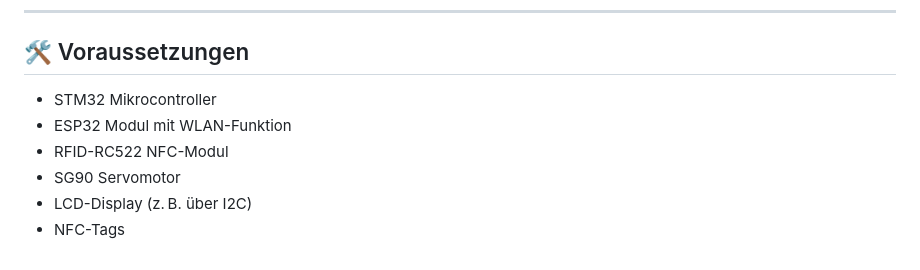
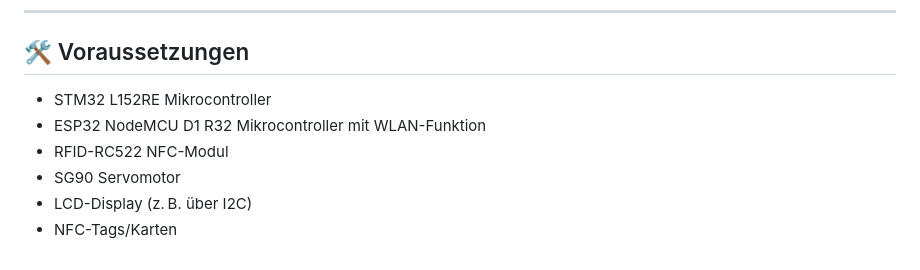
Before and after one commit to fabi2347/IoT-Schrankensystem, a Markdown page: README.md, the part around the change. Rendered like a GitHub page.

```diff
--- a/README.md
+++ b/README.md
@@ -79,9 +79,9 @@ Das Webinterface erlaubt die zentrale Verwaltung von NFC-UIDs, das manuelle Steu
 
 ## 🛠️ Voraussetzungen
 
-- STM32 Mikrocontroller
-- ESP32 Modul mit WLAN-Funktion
+- STM32 L152RE Mikrocontroller
+- ESP32 NodeMCU D1 R32 Mikrocontroller mit WLAN-Funktion
 - RFID-RC522 NFC-Modul
 - SG90 Servomotor
 - LCD-Display (z. B. über I2C)
-- NFC-Tags
+- NFC-Tags/Karten
```
